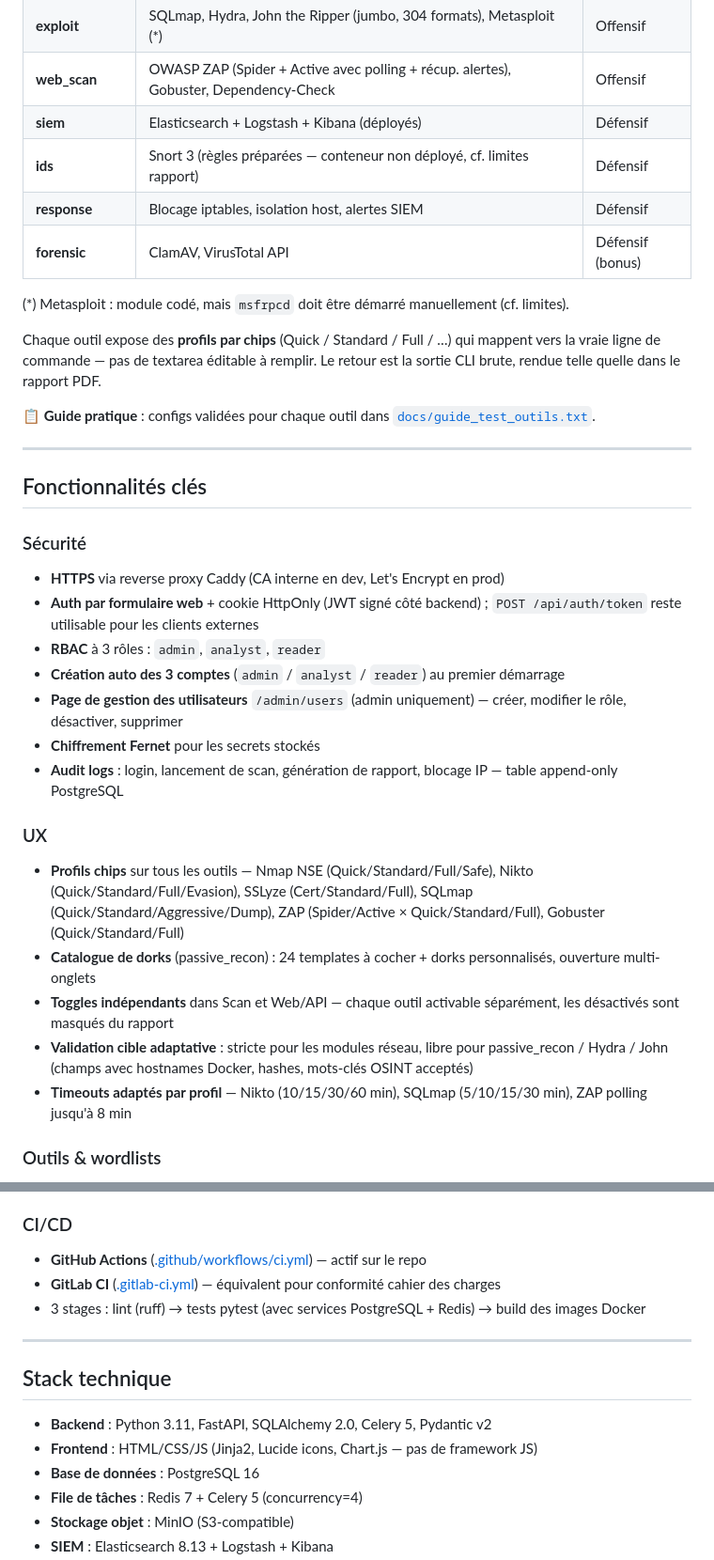
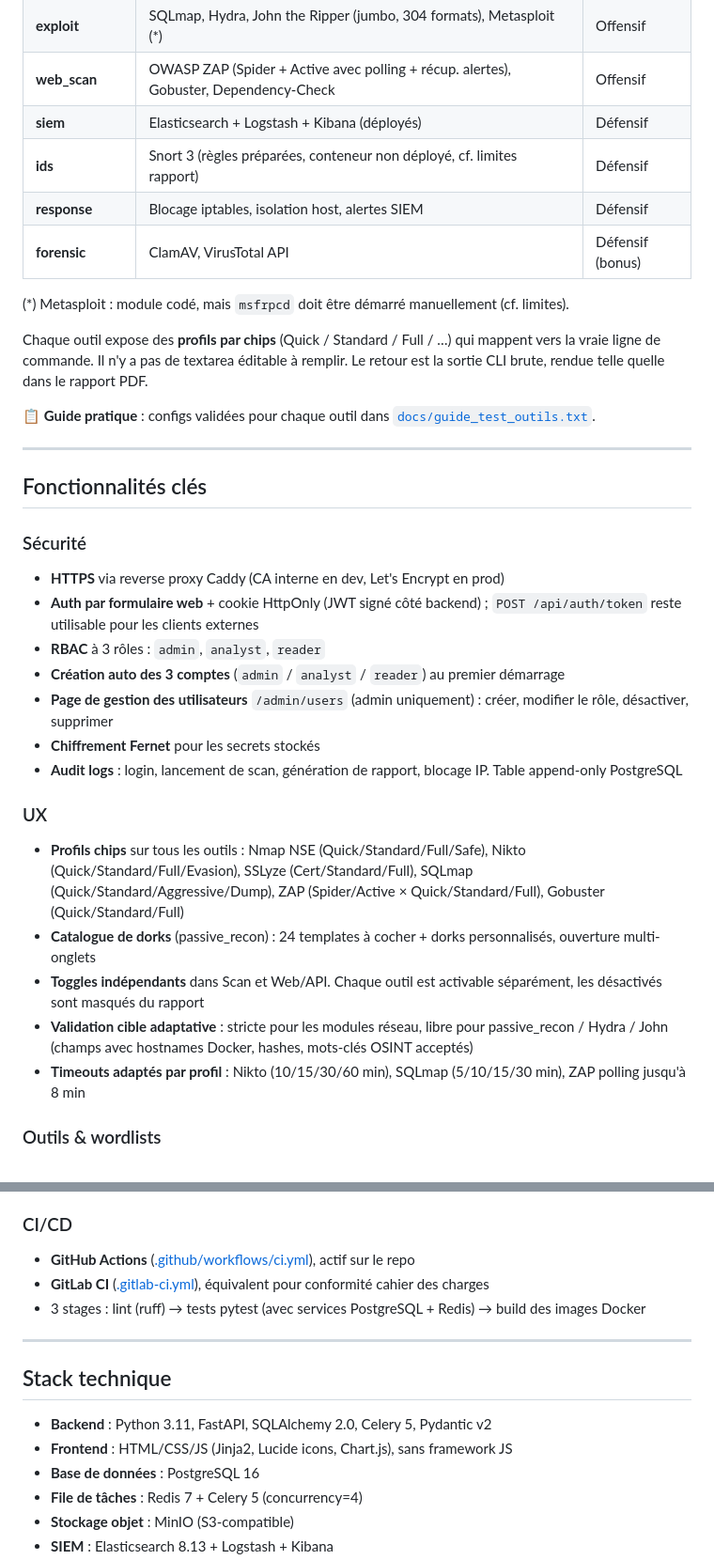
Before and after one commit to Vyuob/toolbox-m1, a Markdown page: README.md, 2 parts joined by grey strips. Shown at 94% size. Drawn GitHub-style.

Commit message:
Docs: maj README

```diff
--- a/README.md
+++ b/README.md
@@ -98,13 +98,13 @@ ELK (Elasticsearch + Logstash + Kibana)   MinIO (rapports S3)
 | **exploit** | SQLmap, Hydra, John the Ripper (jumbo, 304 formats), Metasploit (\*) | Offensif |
 | **web_scan** | OWASP ZAP (Spider + Active avec polling + récup. alertes), Gobuster, Dependency-Check | Offensif |
 | **siem** | Elasticsearch + Logstash + Kibana (déployés) | Défensif |
-| **ids** | Snort 3 (règles préparées — conteneur non déployé, cf. limites rapport) | Défensif |
+| **ids** | Snort 3 (règles préparées, conteneur non déployé, cf. limites rapport) | Défensif |
 | **response** | Blocage iptables, isolation host, alertes SIEM | Défensif |
 | **forensic** | ClamAV, VirusTotal API | Défensif (bonus) |
 
 (\*) Metasploit : module codé, mais `msfrpcd` doit être démarré manuellement (cf. limites).
 
-Chaque outil expose des **profils par chips** (Quick / Standard / Full / …) qui mappent vers la vraie ligne de commande — pas de textarea éditable à remplir. Le retour est la sortie CLI brute, rendue telle quelle dans le rapport PDF.
+Chaque outil expose des **profils par chips** (Quick / Standard / Full / …) qui mappent vers la vraie ligne de commande. Il n'y a pas de textarea éditable à remplir. Le retour est la sortie CLI brute, rendue telle quelle dans le rapport PDF.
 
 📋 **Guide pratique** : configs validées pour chaque outil dans [`docs/guide_test_outils.txt`](docs/guide_test_outils.txt).
 
@@ -117,16 +117,16 @@ Chaque outil expose des **profils par chips** (Quick / Standard / Full / …) qu
 - **Auth par formulaire web** + cookie HttpOnly (JWT signé côté backend) ; `POST /api/auth/token` reste utilisable pour les clients externes
 - **RBAC** à 3 rôles : `admin`, `analyst`, `reader`
 - **Création auto des 3 comptes** (`admin` / `analyst` / `reader`) au premier démarrage
-- **Page de gestion des utilisateurs** `/admin/users` (admin uniquement) — créer, modifier le rôle, désactiver, supprimer
+- **Page de gestion des utilisateurs** `/admin/users` (admin uniquement) : créer, modifier le rôle, désactiver, supprimer
 - **Chiffrement Fernet** pour les secrets stockés
-- **Audit logs** : login, lancement de scan, génération de rapport, blocage IP — table append-only PostgreSQL
+- **Audit logs** : login, lancement de scan, génération de rapport, blocage IP. Table append-only PostgreSQL
 
 ### UX
-- **Profils chips** sur tous les outils — Nmap NSE (Quick/Standard/Full/Safe), Nikto (Quick/Standard/Full/Evasion), SSLyze (Cert/Standard/Full), SQLmap (Quick/Standard/Aggressive/Dump), ZAP (Spider/Active × Quick/Standard/Full), Gobuster (Quick/Standard/Full)
+- **Profils chips** sur tous les outils : Nmap NSE (Quick/Standard/Full/Safe), Nikto (Quick/Standard/Full/Evasion), SSLyze (Cert/Standard/Full), SQLmap (Quick/Standard/Aggressive/Dump), ZAP (Spider/Active × Quick/Standard/Full), Gobuster (Quick/Standard/Full)
 - **Catalogue de dorks** (passive_recon) : 24 templates à cocher + dorks personnalisés, ouverture multi-onglets
-- **Toggles indépendants** dans Scan et Web/API — chaque outil activable séparément, les désactivés sont masqués du rapport
+- **Toggles indépendants** dans Scan et Web/API. Chaque outil est activable séparément, les désactivés sont masqués du rapport
 - **Validation cible adaptative** : stricte pour les modules réseau, libre pour passive_recon / Hydra / John (champs avec hostnames Docker, hashes, mots-clés OSINT acceptés)
-- **Timeouts adaptés par profil** — Nikto (10/15/30/60 min), SQLmap (5/10/15/30 min), ZAP polling jusqu'à 8 min
+- **Timeouts adaptés par profil** : Nikto (10/15/30/60 min), SQLmap (5/10/15/30 min), ZAP polling jusqu'à 8 min
 
 ### Outils & wordlists
 - **Upload de wordlists** personnelles via `POST /api/modules/wordlist` (volume partagé api↔worker)
@@ -143,8 +143,8 @@ Chaque outil expose des **profils par chips** (Quick / Standard / Full / …) qu
 - **SIEM** : collecte via Logstash, visualisation dans la page `/siem` (Chart.js)
 
 ### CI/CD
-- **GitHub Actions** ([.github/workflows/ci.yml](.github/workflows/ci.yml)) — actif sur le repo
-- **GitLab CI** ([.gitlab-ci.yml](.gitlab-ci.yml)) — équivalent pour conformité cahier des charges
+- **GitHub Actions** ([.github/workflows/ci.yml](.github/workflows/ci.yml)), actif sur le repo
+- **GitLab CI** ([.gitlab-ci.yml](.gitlab-ci.yml)), équivalent pour conformité cahier des charges
 - 3 stages : lint (ruff) → tests pytest (avec services PostgreSQL + Redis) → build des images Docker
 
 ---
@@ -152,7 +152,7 @@ Chaque outil expose des **profils par chips** (Quick / Standard / Full / …) qu
 ## Stack technique
 
 - **Backend** : Python 3.11, FastAPI, SQLAlchemy 2.0, Celery 5, Pydantic v2
-- **Frontend** : HTML/CSS/JS (Jinja2, Lucide icons, Chart.js — pas de framework JS)
+- **Frontend** : HTML/CSS/JS (Jinja2, Lucide icons, Chart.js), sans framework JS
 - **Base de données** : PostgreSQL 16
 - **File de tâches** : Redis 7 + Celery 5 (concurrency=4)
 - **Stockage objet** : MinIO (S3-compatible)
```
Also changed, not shown: other parts of README.md (+14 -14 lines).
